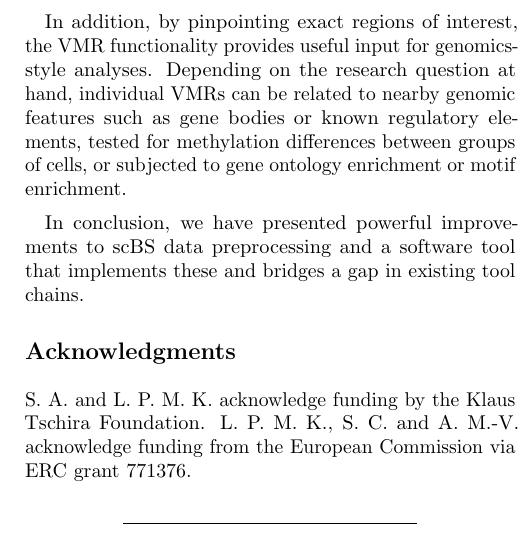
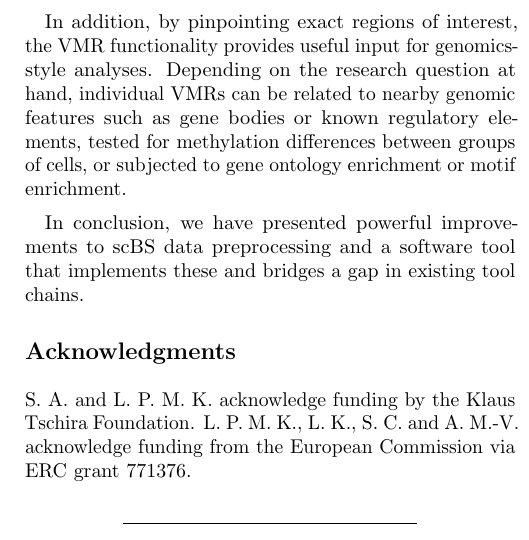
Before and after one commit to anders-biostat/scbs-paper, a LaTeX document (paper.tex): part of one column of page 7 of 9, cut so that both start at the same text. Compiled offline with pdfLaTeX.

Commit message:
add leonie to ack

```diff
--- a/paper.tex
+++ b/paper.tex
@@ -256,7 +256,7 @@ In conclusion, we have presented powerful improvements to scBS data preprocessin
 \subsection{Acknowledgments}
 
 S.\ A.\ and L.\ P.\ M.\ K.\ acknowledge funding by the Klaus Tschira Foundation.
-L.\ P.\ M.\ K., S.\ C.\ and A.\ M.-V.\ acknowledge funding from the European Commission via ERC grant 771376.
+L.\ P.\ M.\ K., L.\ K., S.\ C.\ and A.\ M.-V.\ acknowledge funding from the European Commission via ERC grant 771376.
 
 \vspace{1.4ex}
 \noindent\hfil\rule{.6\columnwidth}{.2pt}\hfil
```
